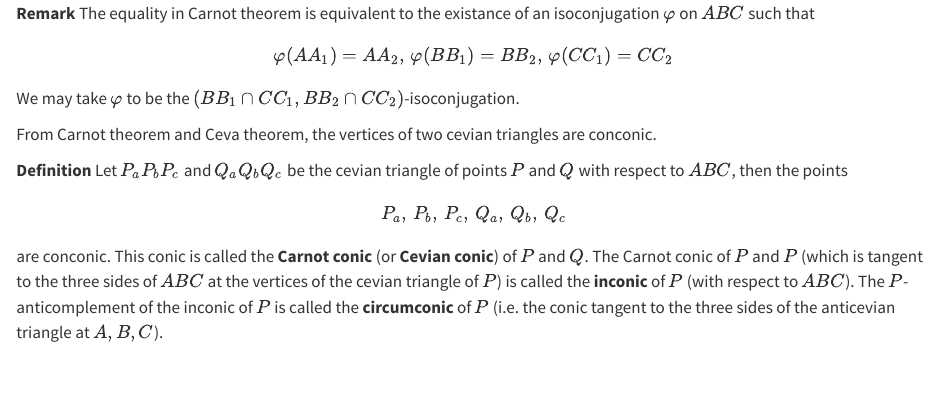
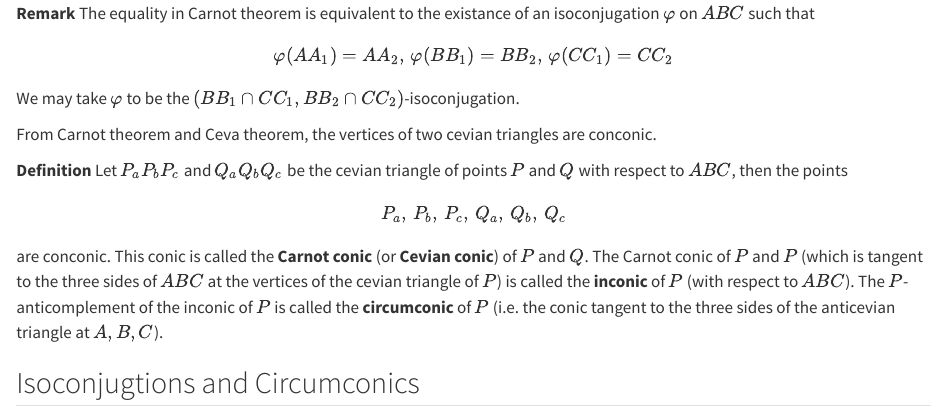
Before and after one commit to ckliao914/Plane-Geometry, a Quarto document (en/ch3.qmd): the page in a window 1100 px wide, from 1610 px down. Rendered offline with R 4.5, knitr and Pandoc in place of Quarto, with nearby package versions.

Commit message:
Update ch3.qmd

```diff
--- a/en/ch3.qmd
+++ b/en/ch3.qmd
@@ -93,3 +93,5 @@ P_a,\,P_b,\,P_c,\,Q_a,\,Q_b,\,Q_c
 $$
 are conconic. This conic is called the **Carnot conic** (or **Cevian conic**) of $P$ and $Q$. The Carnot conic of $P$ and $P$ (which is tangent to the three sides of $ABC$ at the vertices of the cevian triangle of $P$) is called the **inconic** of $P$ (with respect to $ABC$). The $P$-anticomplement of the inconic of $P$ is called the **circumconic** of $P$ (i.e. the conic tangent to the three sides of the anticevian triangle at $A,B,C$).
 :::
+
+## Isoconjugtions and Circumconics
```
